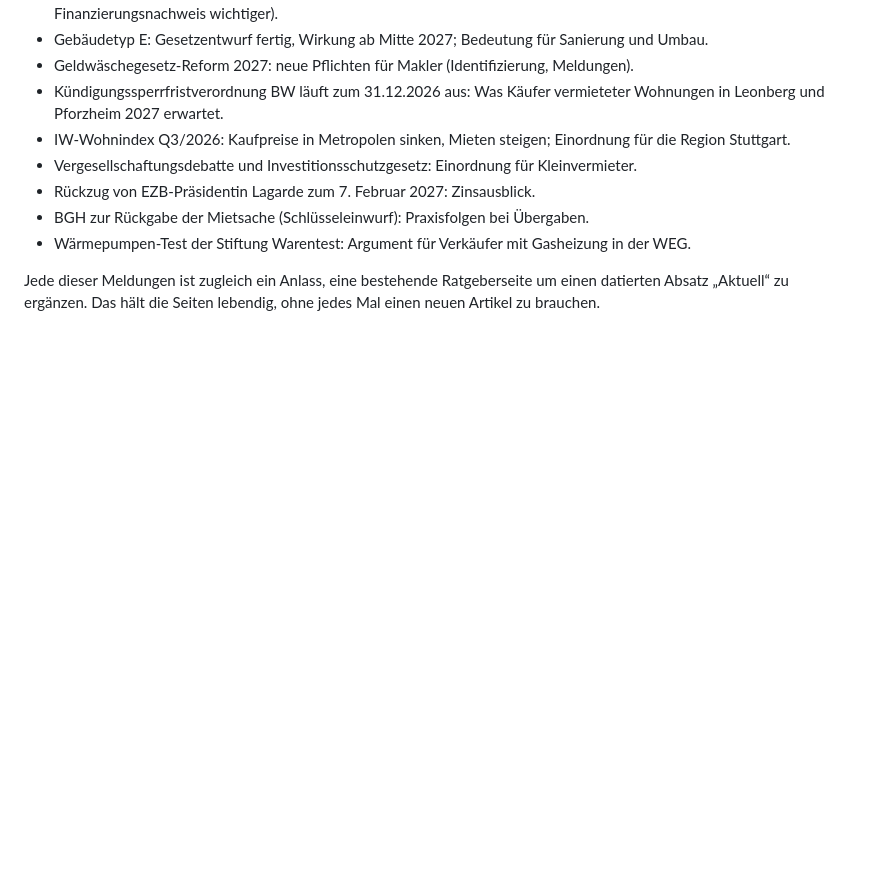
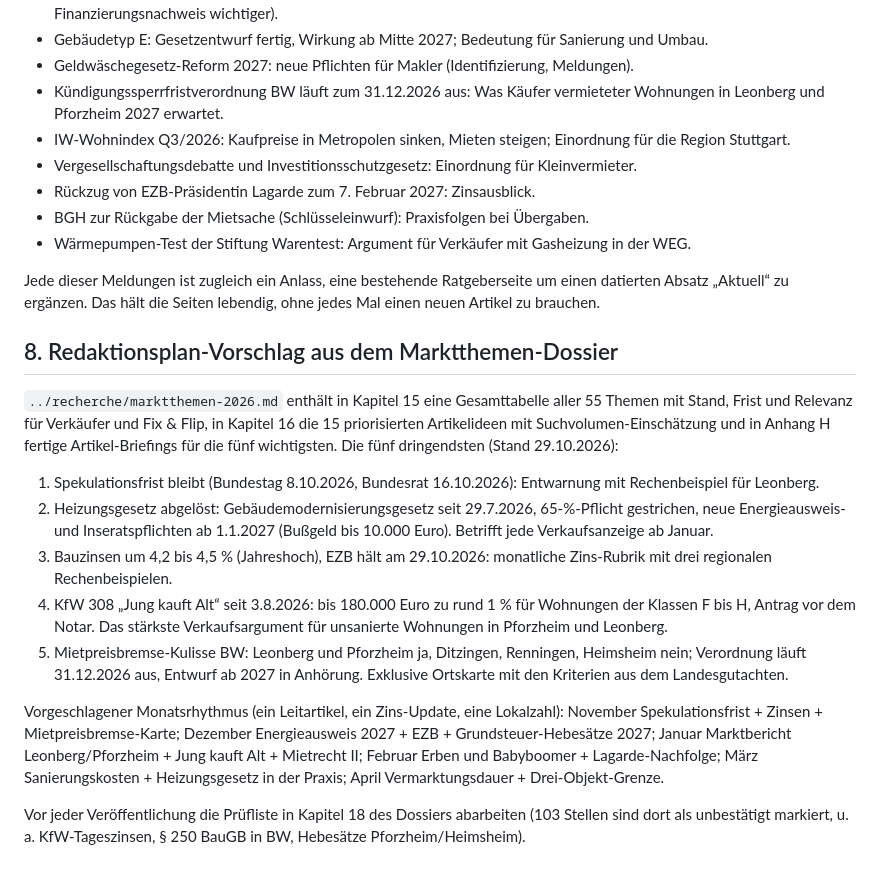
Before and after one commit to linusrlr/cafe-flo, a Markdown page: analyse-aktuelle-webseite/05-radar.md, the part around the change. Rendered like a GitHub page; blank space fills up the shorter version.

Commit message:
Radar: Redaktionsplan aus Marktthemen-Dossier
Co-Authored-By: Claude Fable 5.1 <noreply@anthropic.com>
Claude-Session: https://claude.ai/code/session_01AepzmE8i4rF75tU2Zkw8vX

```diff
--- a/analyse-aktuelle-webseite/05-radar.md
+++ b/analyse-aktuelle-webseite/05-radar.md
@@ -89,3 +89,17 @@ Aus Digest und Marktthemen-Dossier ergeben sich sofort Newsletter- und Artikelan
 - Wärmepumpen-Test der Stiftung Warentest: Argument für Verkäufer mit Gasheizung in der WEG.
 
 Jede dieser Meldungen ist zugleich ein Anlass, eine bestehende Ratgeberseite um einen datierten Absatz „Aktuell“ zu ergänzen. Das hält die Seiten lebendig, ohne jedes Mal einen neuen Artikel zu brauchen.
+
+## 8. Redaktionsplan-Vorschlag aus dem Marktthemen-Dossier
+
+`../recherche/marktthemen-2026.md` enthält in Kapitel 15 eine Gesamttabelle aller 55 Themen mit Stand, Frist und Relevanz für Verkäufer und Fix & Flip, in Kapitel 16 die 15 priorisierten Artikelideen mit Suchvolumen-Einschätzung und in Anhang H fertige Artikel-Briefings für die fünf wichtigsten. Die fünf dringendsten (Stand 29.10.2026):
+
+1. Spekulationsfrist bleibt (Bundestag 8.10.2026, Bundesrat 16.10.2026): Entwarnung mit Rechenbeispiel für Leonberg.
+2. Heizungsgesetz abgelöst: Gebäudemodernisierungsgesetz seit 29.7.2026, 65-%-Pflicht gestrichen, neue Energieausweis- und Inseratspflichten ab 1.1.2027 (Bußgeld bis 10.000 Euro). Betrifft jede Verkaufsanzeige ab Januar.
+3. Bauzinsen um 4,2 bis 4,5 % (Jahreshoch), EZB hält am 29.10.2026: monatliche Zins-Rubrik mit drei regionalen Rechenbeispielen.
+4. KfW 308 „Jung kauft Alt“ seit 3.8.2026: bis 180.000 Euro zu rund 1 % für Wohnungen der Klassen F bis H, Antrag vor dem Notar. Das stärkste Verkaufsargument für unsanierte Wohnungen in Pforzheim und Leonberg.
+5. Mietpreisbremse-Kulisse BW: Leonberg und Pforzheim ja, Ditzingen, Renningen, Heimsheim nein; Verordnung läuft 31.12.2026 aus, Entwurf ab 2027 in Anhörung. Exklusive Ortskarte mit den Kriterien aus dem Landesgutachten.
+
+Vorgeschlagener Monatsrhythmus (ein Leitartikel, ein Zins-Update, eine Lokalzahl): November Spekulationsfrist + Zinsen + Mietpreisbremse-Karte; Dezember Energieausweis 2027 + EZB + Grundsteuer-Hebesätze 2027; Januar Marktbericht Leonberg/Pforzheim + Jung kauft Alt + Mietrecht II; Februar Erben und Babyboomer + Lagarde-Nachfolge; März Sanierungskosten + Heizungsgesetz in der Praxis; April Vermarktungsdauer + Drei-Objekt-Grenze.
+
+Vor jeder Veröffentlichung die Prüfliste in Kapitel 18 des Dossiers abarbeiten (103 Stellen sind dort als unbestätigt markiert, u. a. KfW-Tageszinsen, § 250 BauGB in BW, Hebesätze Pforzheim/Heimsheim).
```
Also changed, not shown: content-briefings/17-wohnungsbewertung.md (added, +164 -0 lines).
